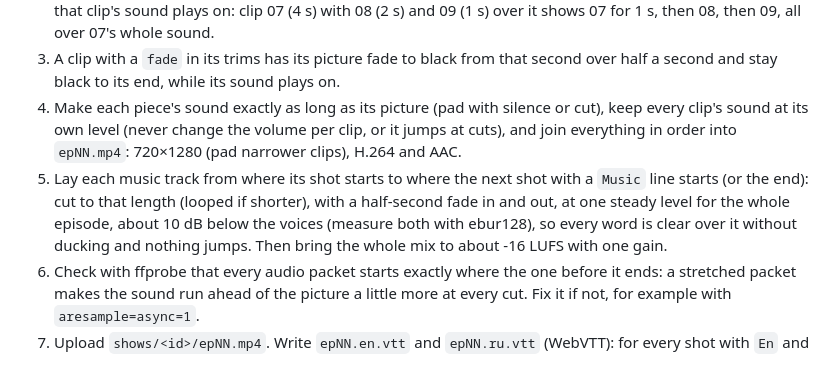
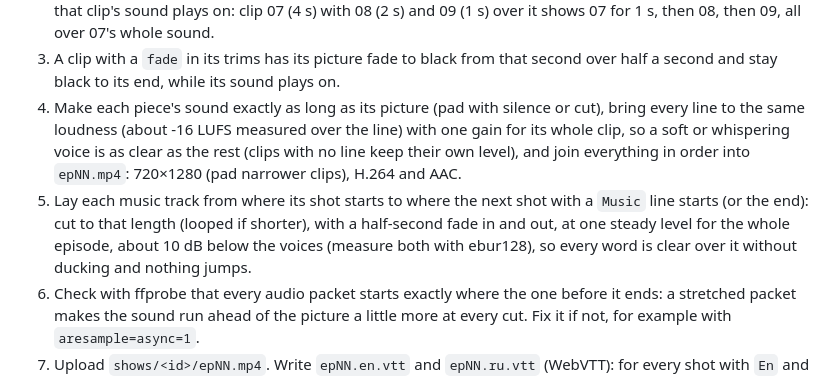
Before and after one commit to p-yefymenko/ai-video-app, a Markdown page: director.md, the part around the change. Rendered like a GitHub page.

Commit message:
Director: every line at the same loudness (one gain per clip), so soft voices are as clear as the rest; music stays steady
Co-Authored-By: Claude Opus 5.5 <noreply@anthropic.com>

```diff
--- a/director.md
+++ b/director.md
@@ -39,8 +39,8 @@ The owner reads your shots in the admin page and starts the drawing and animatin
 1. Download every `epNN/<clip>.mp4`, the `epNN/music-<clip>.mp3` files the app has, and `epNN.json`. Cut each clip by its trims (seconds; a missing start or end means no cut).
 2. A shot with `Sound: <clip>` gives only its picture, which replaces the end of that clip's picture, in order, while that clip's sound plays on: clip 07 (4 s) with 08 (2 s) and 09 (1 s) over it shows 07 for 1 s, then 08, then 09, all over 07's whole sound.
 3. A clip with a `fade` in its trims has its picture fade to black from that second over half a second and stay black to its end, while its sound plays on.
-4. Make each piece's sound exactly as long as its picture (pad with silence or cut), keep every clip's sound at its own level (never change the volume per clip, or it jumps at cuts), and join everything in order into `epNN.mp4`: 720×1280 (pad narrower clips), H.264 and AAC.
-5. Lay each music track from where its shot starts to where the next shot with a `Music` line starts (or the end): cut to that length (looped if shorter), with a half-second fade in and out, at one steady level for the whole episode, about 10 dB below the voices (measure both with ebur128), so every word is clear over it without ducking and nothing jumps. Then bring the whole mix to about -16 LUFS with one gain.
+4. Make each piece's sound exactly as long as its picture (pad with silence or cut), bring every line to the same loudness (about -16 LUFS measured over the line) with one gain for its whole clip, so a soft or whispering voice is as clear as the rest (clips with no line keep their own level), and join everything in order into `epNN.mp4`: 720×1280 (pad narrower clips), H.264 and AAC.
+5. Lay each music track from where its shot starts to where the next shot with a `Music` line starts (or the end): cut to that length (looped if shorter), with a half-second fade in and out, at one steady level for the whole episode, about 10 dB below the voices (measure both with ebur128), so every word is clear over it without ducking and nothing jumps.
 6. Check with ffprobe that every audio packet starts exactly where the one before it ends: a stretched packet makes the sound run ahead of the picture a little more at every cut. Fix it if not, for example with `aresample=async=1`.
 7. Upload `shows/<id>/epNN.mp4`. Write `epNN.en.vtt` and `epNN.ru.vtt` (WebVTT): for every shot with `En` and `Ru` lines, one cue timed from where that shot's sound starts to where it ends in `epNN.mp4`, broken at spaces into lines of at most 22 characters. Upload them next to it.
 8. If the show has no `cover.jpg`, upload a striking frame from the episode as `shows/<id>/cover.jpg`.
```
